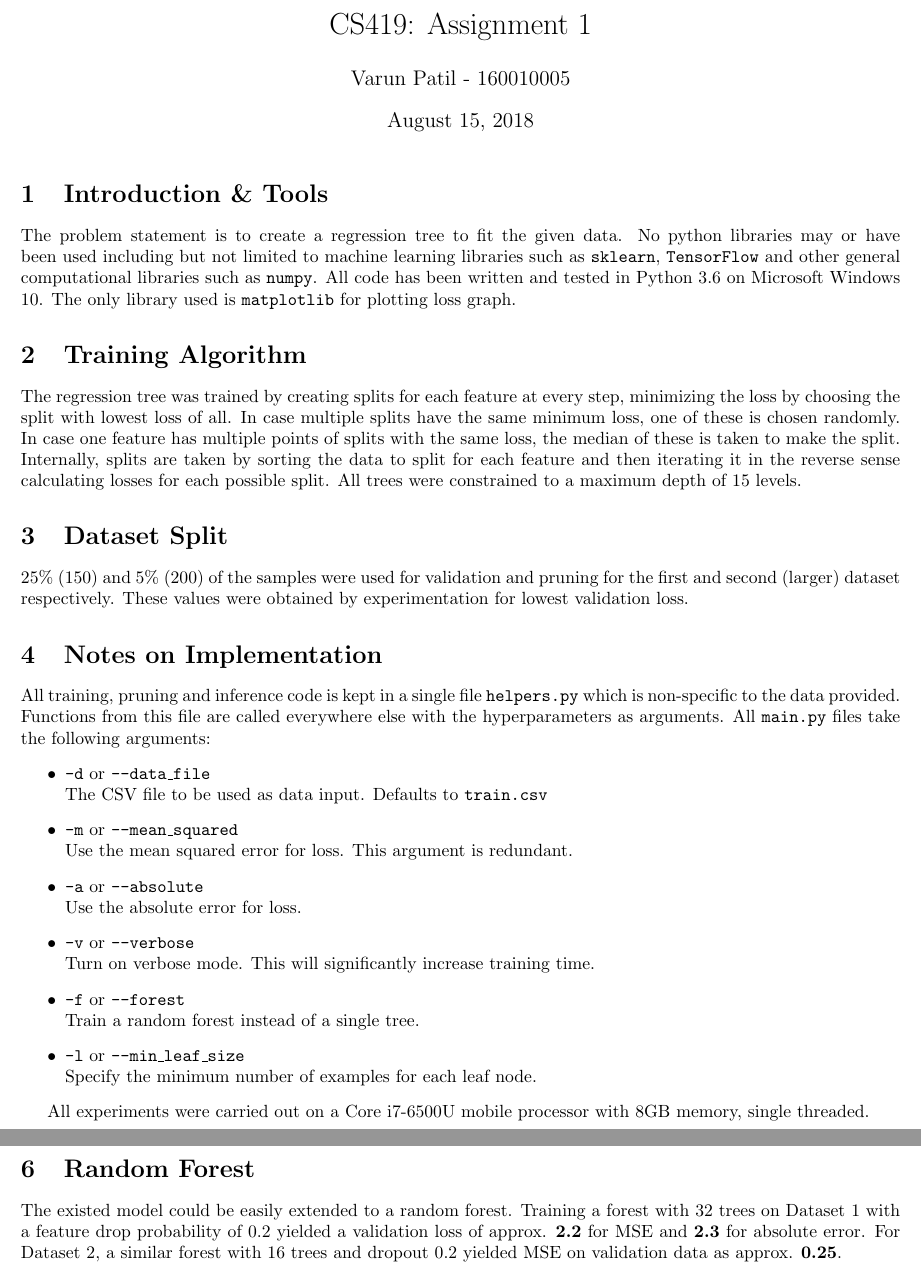
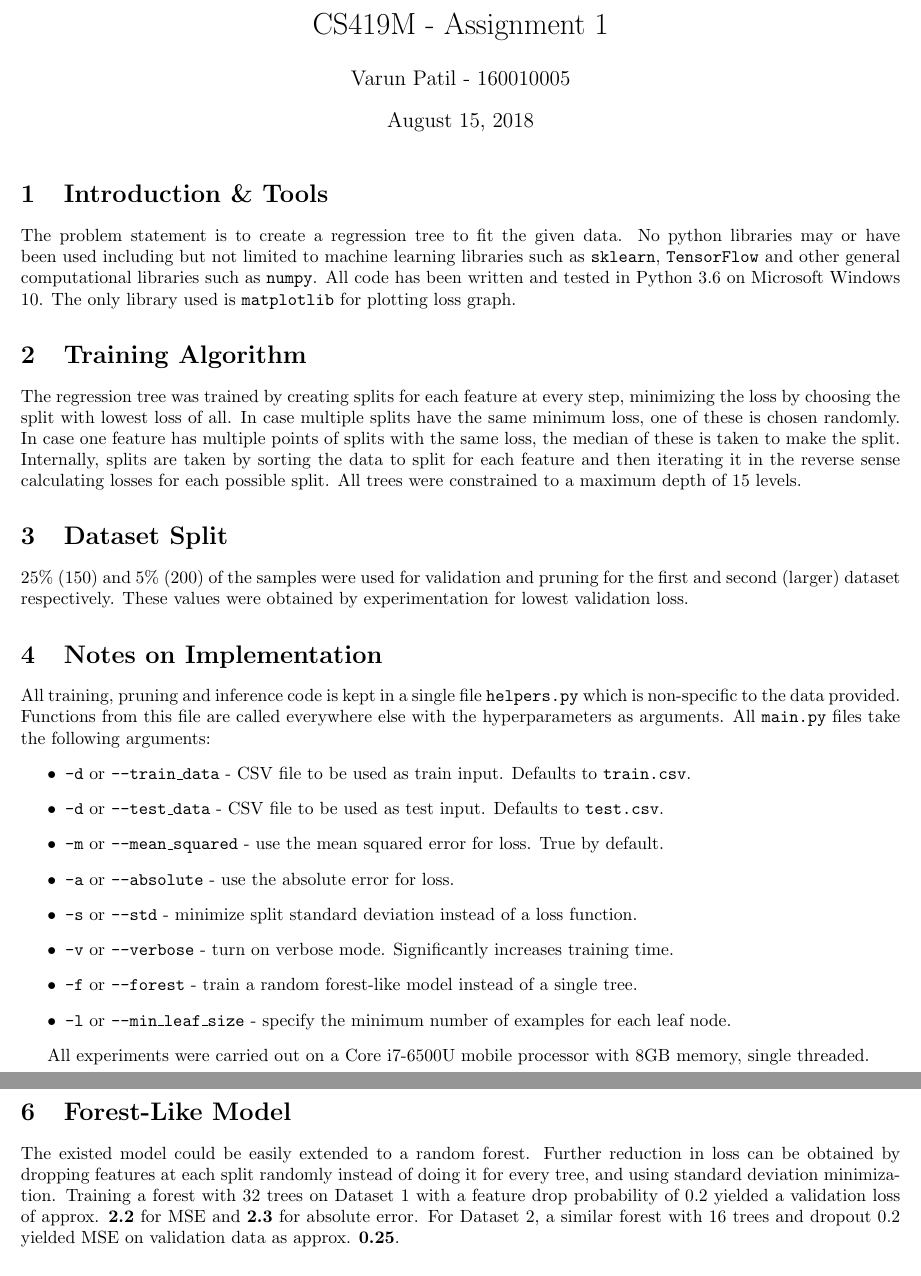
Before and after one commit to pulsejet/CS419A1, a LaTeX document (report/report.tex): two parts of pages 1 and 3 of 3, joined at a grey line, cut so that both start at the same text. Compiled offline with pdfLaTeX.

Commit message:
Update report

```diff
--- a/report/report.tex
+++ b/report/report.tex
@@ -1,5 +1,5 @@
 \documentclass{article}
-\title{CS419: Assignment 1}
+\title{CS419M - Assignment 1}
 \author{Varun Patil - 160010005}
 \usepackage[margin=0.8in]{geometry}
 
@@ -21,18 +21,22 @@ The regression tree was trained by creating splits for each feature at every ste
 \section{Notes on Implementation}
 All training, pruning and inference code is kept in a single file \texttt{helpers.py} which is non-specific to the data provided. Functions from this file are called everywhere else with the hyperparameters as arguments. All \texttt{main.py} files take the following arguments:
 \begin{itemize}
-	\item \texttt{-d} or \texttt{--data\_file}\\
-	The CSV file to be used as data input. Defaults to \texttt{train.csv}
-	\item \texttt{-m} or \texttt{--mean\_squared}\\
-	Use the mean squared error for loss. This argument is redundant.
-	\item \texttt{-a} or \texttt{--absolute}\\
-	Use the absolute error for loss.
-	\item \texttt{-v} or \texttt{--verbose}\\
-	Turn on verbose mode. This will significantly increase training time.
-	\item \texttt{-f} or \texttt{--forest}\\
-	Train a random forest instead of a single tree.
-	\item \texttt{-l} or \texttt{--min\_leaf\_size}\\
-	Specify the minimum number of examples for each leaf node.
+	\item \texttt{-d} or \texttt{--train\_data}
+	- CSV file to be used as train input. Defaults to \texttt{train.csv}.
+	\item \texttt{-d} or \texttt{--test\_data}
+	- CSV file to be used as test input. Defaults to \texttt{test.csv}.
+	\item \texttt{-m} or \texttt{--mean\_squared}
+	- use the mean squared error for loss. True by default.
+	\item \texttt{-a} or \texttt{--absolute}
+	- use the absolute error for loss.
+	\item \texttt{-s} or \texttt{--std}
+	- minimize split standard deviation instead of a loss function.
+	\item \texttt{-v} or \texttt{--verbose}
+	- turn on verbose mode. Significantly increases training time.
+	\item \texttt{-f} or \texttt{--forest}
+	- train a random forest-like model instead of a single tree.
+	\item \texttt{-l} or \texttt{--min\_leaf\_size}
+	- specify the minimum number of examples for each leaf node.
 \end{itemize}
 
 All experiments were carried out on a Core i7-6500U mobile processor with 8GB memory, single threaded.
@@ -54,8 +58,8 @@ A minimum mean squared validation loss of approx. \textbf{0.57} and absolute los
 
 \newpage
 
-\section{Random Forest}
-The existed model could be easily extended to a random forest. Training a forest with 32 trees on Dataset 1 with a feature drop probability of 0.2 yielded a validation loss of approx. \textbf{2.2} for MSE and \textbf{2.3} for absolute error. For Dataset 2, a similar forest with 16 trees and dropout 0.2 yielded MSE on validation data as approx. \textbf{0.25}.
+\section{Forest-Like Model}
+The existed model could be easily extended to a random forest. Further reduction in loss can be obtained by dropping features at each split randomly instead of doing it for every tree, and using standard deviation minimization. Training a forest with 32 trees on Dataset 1 with a feature drop probability of 0.2 yielded a validation loss of approx. \textbf{2.2} for MSE and \textbf{2.3} for absolute error. For Dataset 2, a similar forest with 16 trees and dropout 0.2 yielded MSE on validation data as approx. \textbf{0.25}.
 
 \vspace{2mm}
 \input{d1forest.tex}
```
Also changed, not shown: report/report.pdf.
